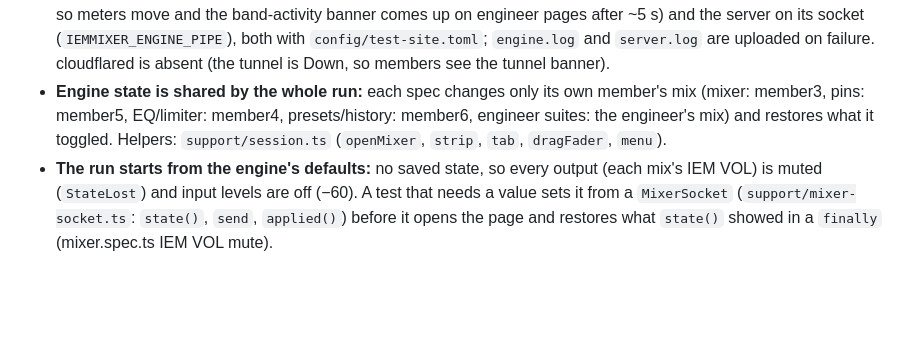
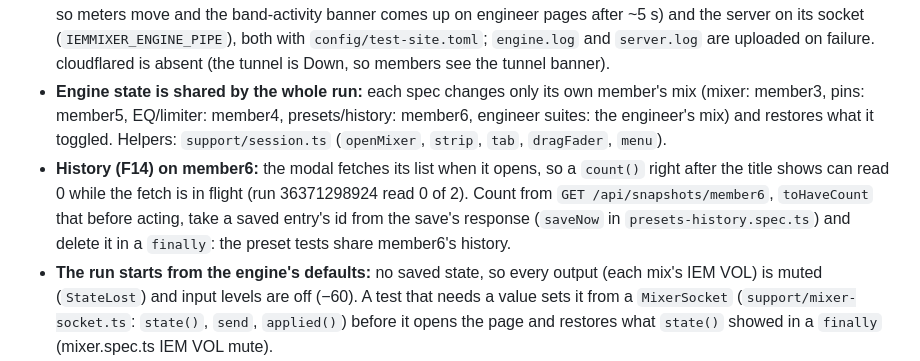
Before and after one commit to zbynekdrlik/iemmixer, a Markdown page: .claude/rules/e2e.md, the part around the change. GitHub-like rendering; blank space fills up the shorter version.

```diff
--- a/.claude/rules/e2e.md
+++ b/.claude/rules/e2e.md
@@ -10,6 +10,7 @@ paths:
 - PINs come from `E2E_ENGINEER_PIN` / `E2E_MEMBER_PIN` via `./support/pins` (CI generates them per run and provisions them with `iem-server pin …`). No credential is committed.
 - The e2e job runs the real engine on NullRt (`iem-engine run --site … --sine 1000`: a −20 dBFS sine on every input, so meters move and the band-activity banner comes up on engineer pages after ~5 s) and the server on its socket (`IEMMIXER_ENGINE_PIPE`), both with `config/test-site.toml`; `engine.log` and `server.log` are uploaded on failure. cloudflared is absent (the tunnel is Down, so members see the tunnel banner).
 - **Engine state is shared by the whole run:** each spec changes only its own member's mix (mixer: member3, pins: member5, EQ/limiter: member4, presets/history: member6, engineer suites: the engineer's mix) and restores what it toggled. Helpers: `support/session.ts` (`openMixer`, `strip`, `tab`, `dragFader`, `menu`).
+- **History (F14) on member6:** the modal fetches its list when it opens, so a `count()` right after the title shows can read 0 while the fetch is in flight (run 36371298924 read 0 of 2). Count from `GET /api/snapshots/member6`, `toHaveCount` that before acting, take a saved entry's id from the save's response (`saveNow` in `presets-history.spec.ts`) and delete it in a `finally`: the preset tests share member6's history.
 - **The run starts from the engine's defaults:** no saved state, so every output (each mix's IEM VOL) is muted (`StateLost`) and input levels are off (−60). A test that needs a value sets it from a `MixerSocket` (`support/mixer-socket.ts`: `state()`, `send`, `applied()`) before it opens the page and restores what `state()` showed in a `finally` (mixer.spec.ts IEM VOL mute).
 - **Main shows one own channel:** a member's first owned input (`view::channels`: member4 → mic4); other owned inputs (mic5) are on their category tab — `tab(page, "Mics")` before `strip(page, "mic5")`.
 - **The limiter counter lags the limiter (X14):** it counts while the GR meter is below −1 dB, and that meter climbs back by a factor of e a second (~8.7 dB/s), so after a drive of ~20 dB it counts ~2.5 s more. Before a Reset that must stay at zero, poll `limiterActiveSeconds()` until two reads 500 ms apart agree.
```
Also changed, not shown: .claude/rules/server-engine.md (+1 -0 lines).
